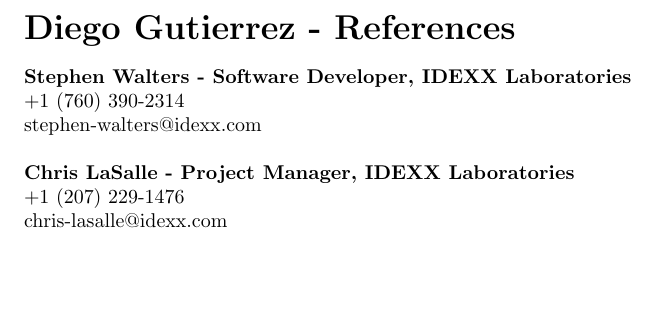
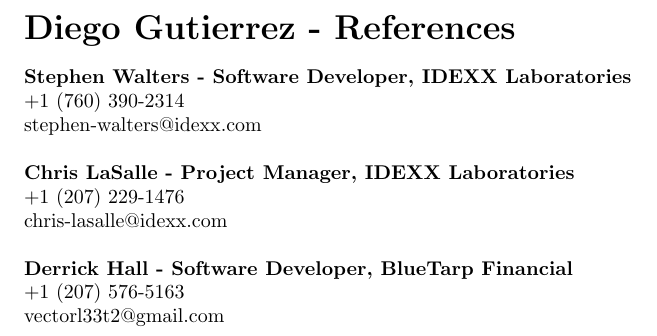
Before and after one commit to dgutierrez1287/resume, a LaTeX document (references.tex): part of the page, cut so that both start at the same text, the shorter picture padded with empty space. Compiled offline with pdfLaTeX.

Commit message:
MODIFIED: references.tex
added info for Derrick

```diff
--- a/references.tex
+++ b/references.tex
@@ -28,5 +28,8 @@
 \noindent\textbf{Chris LaSalle - Project Manager, IDEXX Laboratories}\\
 \normalsize +1 (207) 229-1476\\
 chris-lasalle@idexx.com\\
-
+\\
+\noindent\textbf{Derrick Hall - Software Developer, BlueTarp Financial}\\
+\normalsize +1 (207) 576-5163\\
+vectorl33t2@gmail.com\\
 \end{document}
```
